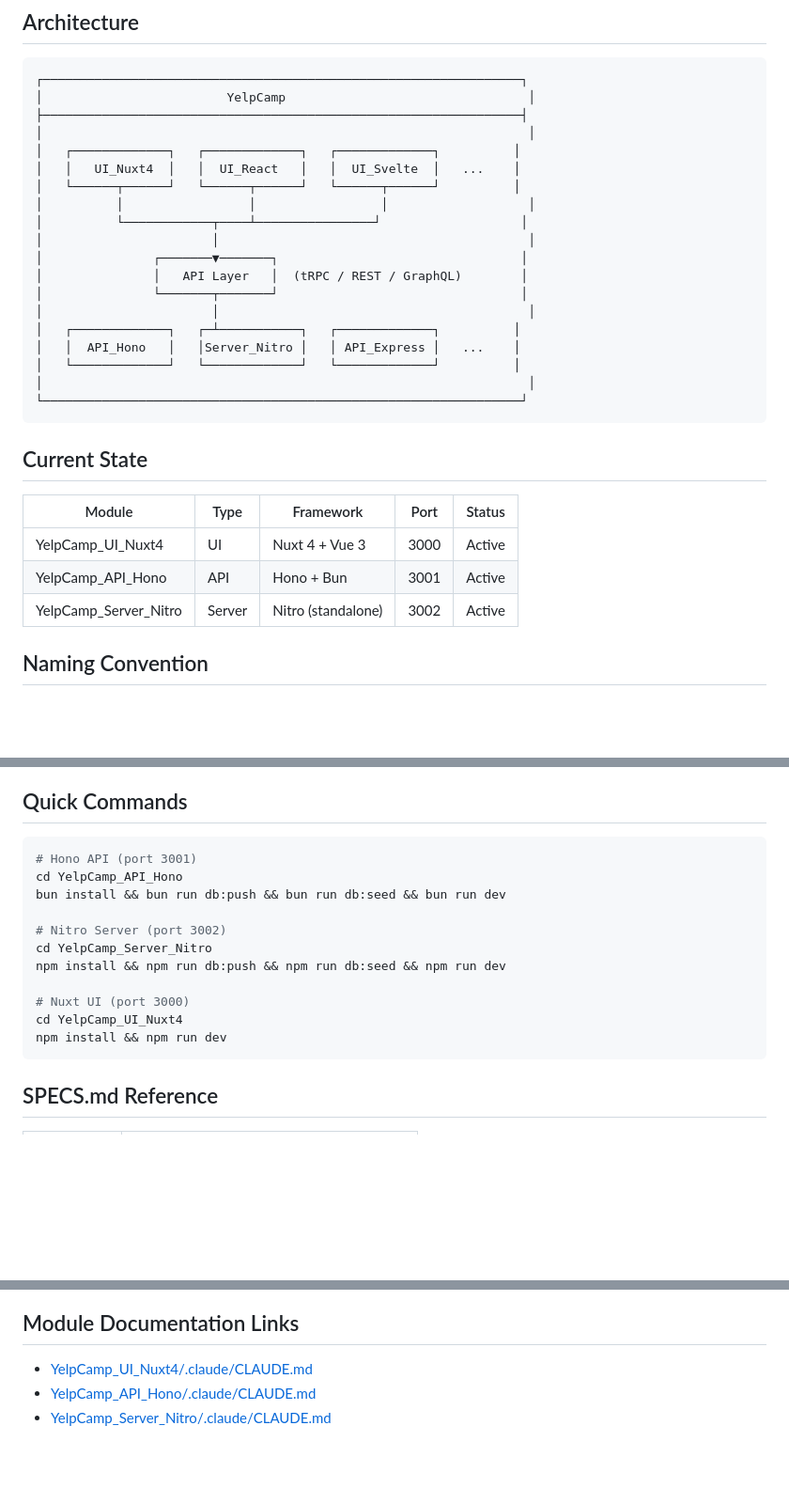
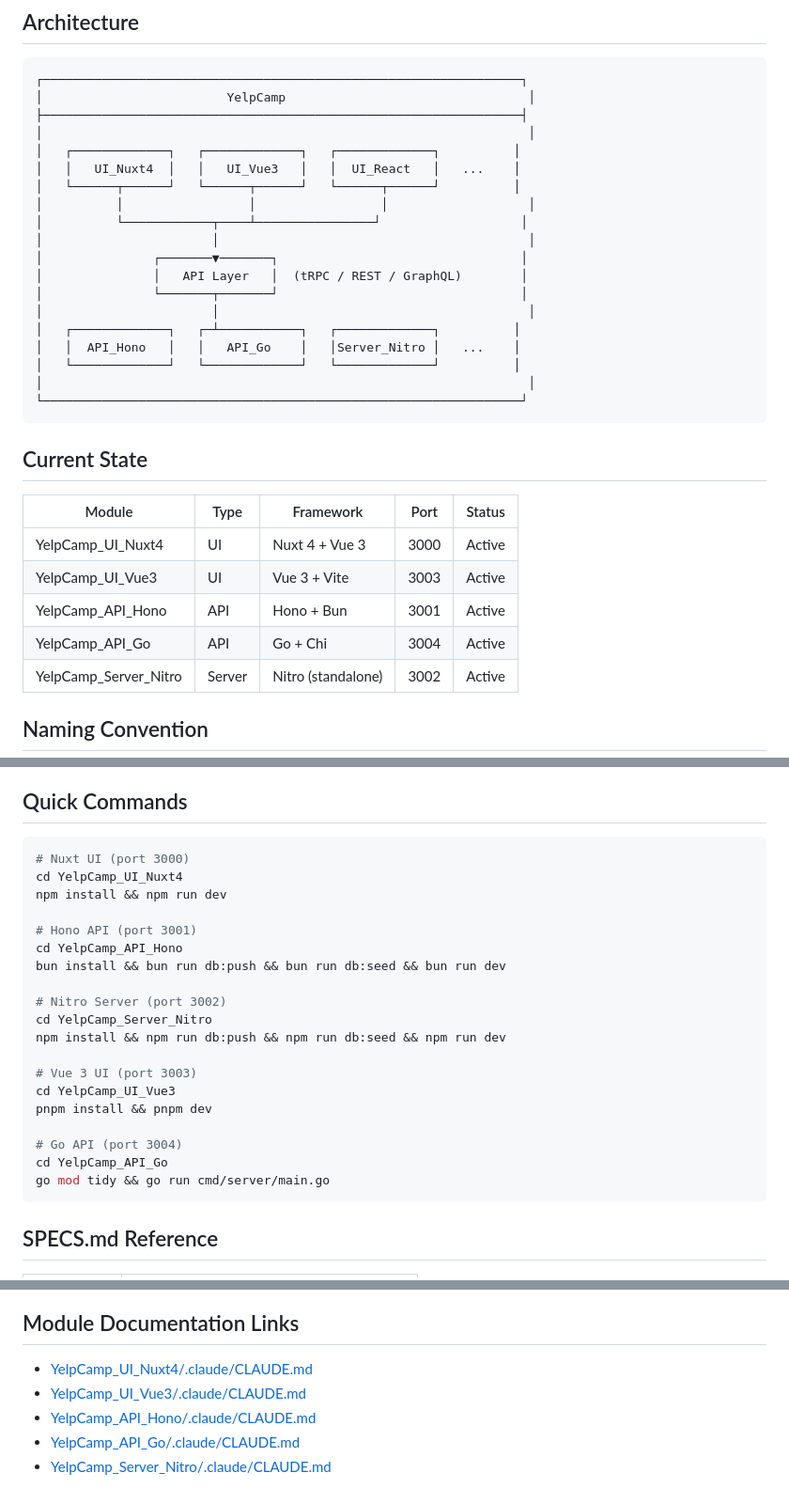
Before and after one commit to sangnn2012/YelpCamp, a Markdown page: .claude/CLAUDE.md, 3 parts joined by grey strips. Shown at 94% size. Rendered like a GitHub page; blank space fills up the shorter version.

Commit message:
docs: update root docs with Vue3 and Go modules
- Add Vue 3 UI (port 3003) to architecture diagram
- Add Go API (port 3004) to current state table
- Add quick commands for Vue3 and Go
- Add module documentation links

🤖 Generated with [Claude Code](https://claude.com/claude-code)

Co-Authored-By: Claude Opus 4.5 <noreply@anthropic.com>

````diff
--- a/.claude/CLAUDE.md
+++ b/.claude/CLAUDE.md
@@ -28,7 +28,7 @@
 ├─────────────────────────────────────────────────────────────────┤
 │                                                                  │
 │   ┌─────────────┐   ┌─────────────┐   ┌─────────────┐          │
-│   │   UI_Nuxt4  │   │  UI_React   │   │  UI_Svelte  │   ...    │
+│   │   UI_Nuxt4  │   │   UI_Vue3   │   │  UI_React   │   ...    │
 │   └──────┬──────┘   └──────┬──────┘   └──────┬──────┘          │
 │          │                 │                 │                   │
 │          └────────────┬────┴────────────────┘                   │
@@ -38,7 +38,7 @@
 │               └───────┬───────┘                                 │
 │                       │                                          │
 │   ┌─────────────┐   ┌─┴───────────┐   ┌─────────────┐          │
-│   │  API_Hono   │   │Server_Nitro │   │ API_Express │   ...    │
+│   │  API_Hono   │   │   API_Go    │   │Server_Nitro │   ...    │
 │   └─────────────┘   └─────────────┘   └─────────────┘          │
 │                                                                  │
 └─────────────────────────────────────────────────────────────────┘
@@ -49,7 +49,9 @@
 | Module | Type | Framework | Port | Status |
 |--------|------|-----------|------|--------|
 | YelpCamp_UI_Nuxt4 | UI | Nuxt 4 + Vue 3 | 3000 | Active |
+| YelpCamp_UI_Vue3 | UI | Vue 3 + Vite | 3003 | Active |
 | YelpCamp_API_Hono | API | Hono + Bun | 3001 | Active |
+| YelpCamp_API_Go | API | Go + Chi | 3004 | Active |
 | YelpCamp_Server_Nitro | Server | Nitro (standalone) | 3002 | Active |
 
 ## Naming Convention
@@ -93,6 +95,10 @@ Types:
 ## Quick Commands
 
 ```bash
+# Nuxt UI (port 3000)
+cd YelpCamp_UI_Nuxt4
+npm install && npm run dev
+
 # Hono API (port 3001)
 cd YelpCamp_API_Hono
 bun install && bun run db:push && bun run db:seed && bun run dev
@@ -101,9 +107,13 @@ bun install && bun run db:push && bun run db:seed && bun run dev
 cd YelpCamp_Server_Nitro
 npm install && npm run db:push && npm run db:seed && npm run dev
 
-# Nuxt UI (port 3000)
-cd YelpCamp_UI_Nuxt4
-npm install && npm run dev
+# Vue 3 UI (port 3003)
+cd YelpCamp_UI_Vue3
+pnpm install && pnpm dev
+
+# Go API (port 3004)
+cd YelpCamp_API_Go
+go mod tidy && go run cmd/server/main.go
 ```
 
 ## SPECS.md Reference
@@ -128,5 +138,7 @@ npm install && npm run dev
 ## Module Documentation Links
 
 - [YelpCamp_UI_Nuxt4/.claude/CLAUDE.md](../YelpCamp_UI_Nuxt4/.claude/CLAUDE.md)
+- [YelpCamp_UI_Vue3/.claude/CLAUDE.md](../YelpCamp_UI_Vue3/.claude/CLAUDE.md)
 - [YelpCamp_API_Hono/.claude/CLAUDE.md](../YelpCamp_API_Hono/.claude/CLAUDE.md)
+- [YelpCamp_API_Go/.claude/CLAUDE.md](../YelpCamp_API_Go/.claude/CLAUDE.md)
 - [YelpCamp_Server_Nitro/.claude/CLAUDE.md](../YelpCamp_Server_Nitro/.claude/CLAUDE.md)
````
